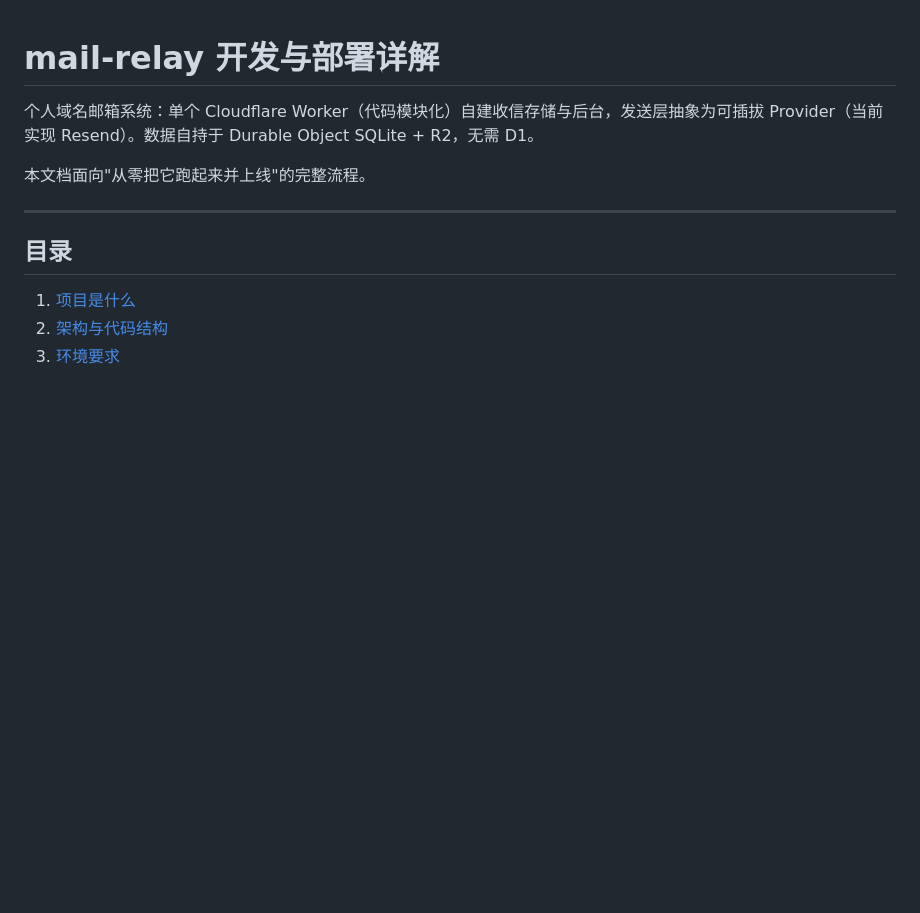
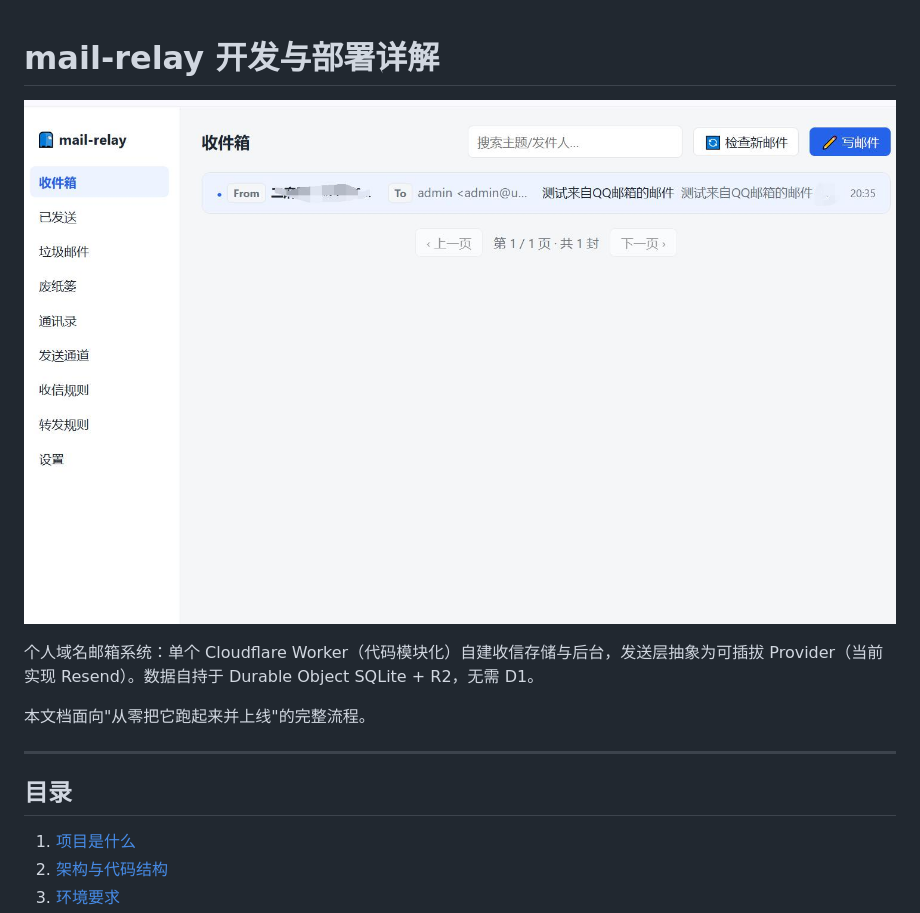
Before and after one commit to twofattiger/mail-relay, a Markdown page: src/readme.md, the part around the change. GitHub-like rendering; pictures changed too: images/mail-receive.jpg (added); blank space fills up the shorter version.

Commit message:
更新文档

```diff
--- a/src/readme.md
+++ b/src/readme.md
@@ -1,4 +1,6 @@
 # mail-relay 开发与部署详解
+
+   ![邮箱管理界面](../images/mail-receive.jpg)
 
 个人域名邮箱系统：单个 Cloudflare Worker（代码模块化）自建收信存储与后台，发送层抽象为可插拔 Provider（当前实现 Resend）。数据自持于 Durable Object SQLite + R2，无需 D1。
 
```
